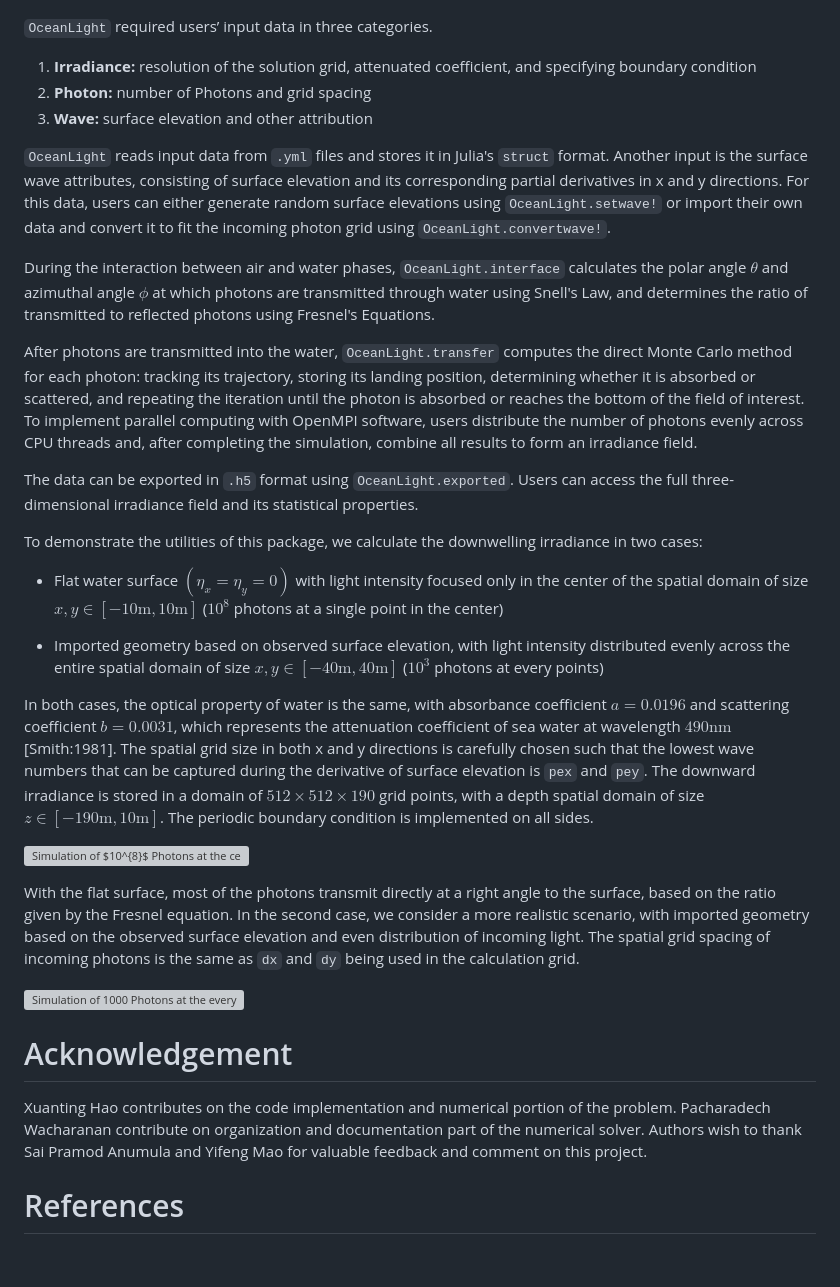
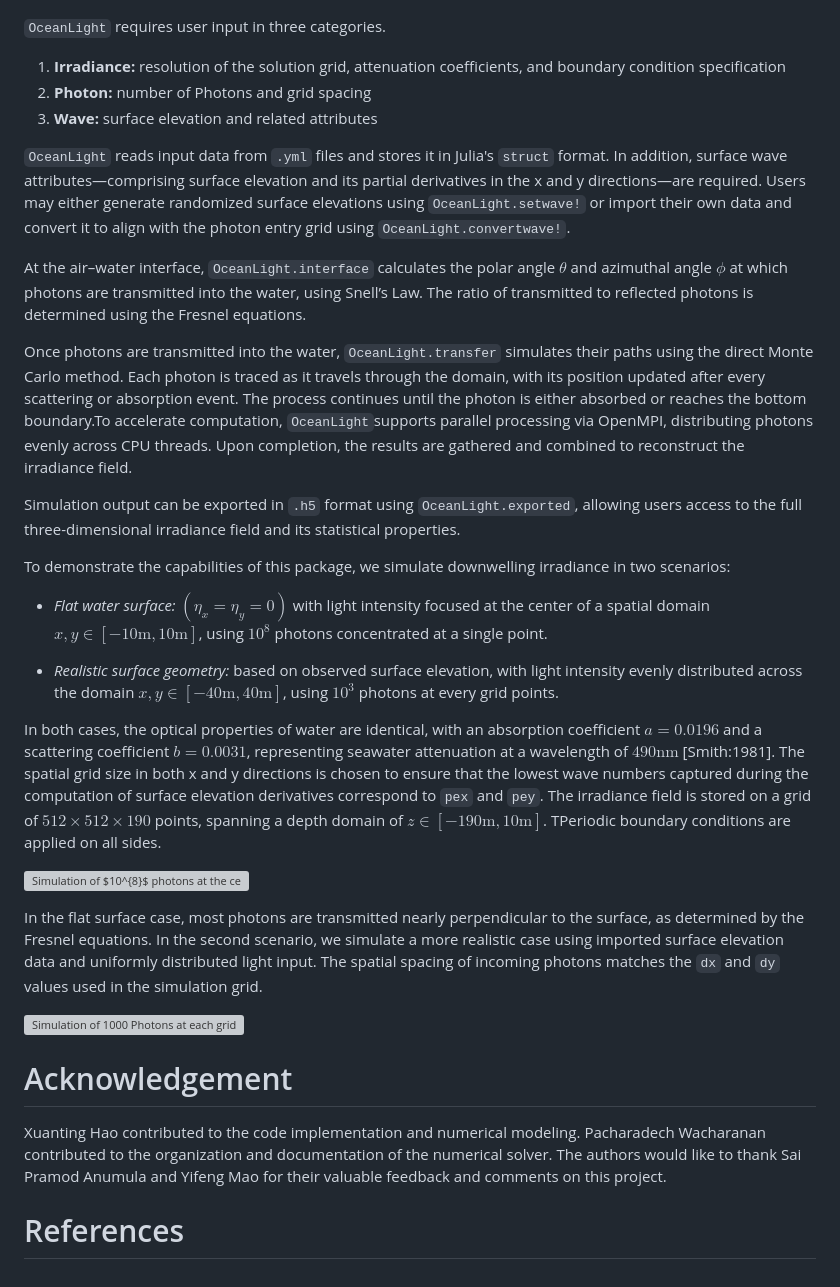
Before and after one commit to haoboatlab/OceanLight.jl, a Markdown page: joss/paper.md, the part around the change printed below. Rendered like a GitHub page; grey boxes are pictures that could not be loaded.

Commit message:
fixing grammar in JOSS paper

```diff
--- a/joss/paper.md
+++ b/joss/paper.md
@@ -39,36 +41,36 @@ The main feature of ‘OceanLight’ is described in figure 2.
 
 ![Flow Diagram of the OceanLight's main feature.\label{fig:}](FlowDiagram2ndVer.png)
 
-`OceanLight` required users’ input data in three categories.
+`OceanLight` requires user input in three categories.
 
-1. **Irradiance:** resolution of the solution grid, attenuated coefficient, and specifying boundary condition
+1. **Irradiance:** resolution of the solution grid, attenuation coefficients, and boundary condition specification
 2. **Photon:** number of Photons and grid spacing
-3. **Wave:** surface elevation and other attribution
+3. **Wave:** surface elevation and related attributes
 
-`OceanLight` reads input data from `.yml` files and stores it in Julia's `struct` format. Another input is the surface wave attributes, consisting of surface elevation and its corresponding partial derivatives in x and y directions. For this data, users can either generate random surface elevations using `OceanLight.setwave!` or import their own data and convert it to fit the incoming photon grid using `OceanLight.convertwave!`.
+`OceanLight` reads input data from `.yml` files and stores it in Julia's `struct` format. In addition, surface wave attributes—comprising surface elevation and its partial derivatives in the x and y directions—are required.  Users may either generate randomized surface elevations using `OceanLight.setwave!` or import their own data and convert it to align with the photon entry grid using `OceanLight.convertwave!`.
 
-During the interaction between air and water phases, `OceanLight.interface` calculates the polar angle $\theta$ and azimuthal angle $\phi$ at which photons are transmitted through water using Snell's Law, and determines the ratio of transmitted to reflected photons using Fresnel's Equations.
+At the air–water interface, `OceanLight.interface` calculates the polar angle $\theta$ and azimuthal angle $\phi$ at which photons are transmitted into the water, using Snell’s Law. The ratio of transmitted to reflected photons is determined using the Fresnel equations.
 
-After photons are transmitted into the water, `OceanLight.transfer` computes the direct Monte Carlo method for each photon: tracking its trajectory, storing its landing position, determining whether it is absorbed or scattered, and repeating the iteration until the photon is absorbed or reaches the bottom of the field of interest. To implement parallel computing with OpenMPI software, users distribute the number of photons evenly across CPU threads and, after completing the simulation, combine all results to form an irradiance field.
+Once photons are transmitted into the water, `OceanLight.transfer` simulates their paths using the direct Monte Carlo method. Each photon is traced as it travels through the domain, with its position updated after every scattering or absorption event. The process continues until the photon is either absorbed or reaches the bottom boundary.To accelerate computation, `OceanLight`supports parallel processing via OpenMPI, distributing photons evenly across CPU threads. Upon completion, the results are gathered and combined to reconstruct the irradiance field.
 
-The data can be exported in `.h5` format using `OceanLight.exported`. Users can access the full three-dimensional irradiance field and its statistical properties.
+Simulation output can be exported in `.h5` format using `OceanLight.exported`, allowing users access to the full three-dimensional irradiance field and its statistical properties.
 
-To demonstrate the utilities of this package, we calculate the downwelling irradiance in two cases:
+To demonstrate the capabilities of this package, we simulate downwelling irradiance in two scenarios:
 
-* Flat water surface $\left( \eta_{x} = \eta_{y} = 0  \right)$ with light intensity focused only in the center of the spatial domain of size $x,y \in [\mathrm{−10m},\mathrm{10m}]$ ($10^{8}$ photons at a single point in the center)
+* *Flat water surface:* $\left( \eta_{x} = \eta_{y} = 0  \right)$ with light intensity focused at the center of a spatial domain $x,y \in [\mathrm{−10m},\mathrm{10m}]$, using $10^{8}$ photons concentrated at a single point.
 
-* Imported geometry based on observed surface elevation, with light intensity distributed evenly across the entire spatial domain of size $x,y \in [\mathrm{−40m},\mathrm{40m}]$ ($10^{3}$ photons at every points)
+* *Realistic surface geometry:* based on observed surface elevation, with light intensity evenly distributed across the domain $x,y \in [\mathrm{−40m},\mathrm{40m}]$, using $10^{3}$ photons at every grid points.
 
-In both cases, the optical property of water is the same, with absorbance coefficient $a = 0.0196$ and scattering coefficient $b = 0.0031$, which represents the attenuation coefficient of sea water at wavelength $490 \mathrm{nm}$ [Smith:1981]. The spatial grid size in both x and y directions is carefully chosen such that the lowest wave numbers that can be captured during the derivative of surface elevation is `pex` and `pey`. The downward irradiance is stored in a domain of $512 \times 512 \times 190$ grid points, with a depth spatial domain of size $z \in [\mathrm{−190m},\mathrm{10m}]$. The periodic boundary condition is implemented on all sides.
+In both cases, the optical properties of water are identical, with an absorption coefficient $a = 0.0196$ and a scattering coefficient $b = 0.0031$, representing seawater attenuation at a wavelength of $490 \mathrm{nm}$ [Smith:1981]. The spatial grid size in both x and y directions is chosen to ensure that the lowest wave numbers captured during the computation of surface elevation derivatives correspond to `pex` and `pey`. The irradiance field is stored on a grid of $512 \times 512 \times 190$ points, spanning a depth domain of $z \in [\mathrm{−190m},\mathrm{10m}]$. TPeriodic boundary conditions are applied on all sides.
 
-![Simulation of $10^{8}$ Photons at the center of the flat surface. (a) irradiance field on the horizontal plane at $30\ \mathrm{m}$ depth. (b) irradiance field on the horizontal plane at $150\ \mathrm{m}$ depth. (c) irradiance field on the vertical plane at the center. \label{fig:}](Center1e8.png)
+![Simulation of $10^{8}$ photons at the center of a flat surface. (a) Irradiance field on the horizontal plane at $30\ \mathrm{m}$ depth. (b) Irradiance field on the horizontal plane at $150\ \mathrm{m}$ depth. (c) Irradiance field on the vertical plane at the center. \label{fig:}](Center1e8.png)
 
-With the flat surface, most of the photons transmit directly at a right angle to the surface, based on the ratio given by the Fresnel equation. In the second case, we consider a more realistic scenario, with imported geometry based on the observed surface elevation and even distribution of incoming light. The spatial grid spacing of incoming photons is the same as `dx` and `dy` being used in the calculation grid.
+In the flat surface case, most photons are transmitted nearly perpendicular to the surface, as determined by the Fresnel equations. In the second scenario, we simulate a more realistic case using imported surface elevation data and uniformly distributed light input. The spatial spacing of incoming photons matches the `dx` and `dy` values used in the simulation grid.
 
-![Simulation of 1000 Photons at the every grid point with observed surface elevation. (a) irradiance field on the horizontal plane at $30\ \mathrm{m}$ depth. (b) irradiance field on the horizontal plane at $150\ \mathrm{m}$ depth. (c) irradiance field on the vertical plane at the center. \label{fig:}](Wholegrid1000.png)
+![Simulation of 1000 Photons at each grid point with observed surface elevation. (a) Irradiance field on the horizontal plane at $30\ \mathrm{m}$ depth. (b) Irradiance field on the horizontal plane at $150\ \mathrm{m}$ depth. (c) Irradiance field on the vertical plane at the center. \label{fig:}](Wholegrid1000.png)
 
 # Acknowledgement
 
-Xuanting Hao contributes on the code implementation and numerical portion of the problem. Pacharadech Wacharanan contribute on organization and documentation part of the numerical solver. Authors wish to thank Sai Pramod Anumula and Yifeng Mao for valuable feedback and comment on this project.
+Xuanting Hao contributed to the code implementation and numerical modeling. Pacharadech Wacharanan contributed to the organization and documentation of the numerical solver. The authors would like to thank Sai Pramod Anumula and Yifeng Mao for their valuable feedback and comments on this project.
 
 # References
```
Also changed, not shown: other parts of joss/paper.md (+5 -3 lines).
